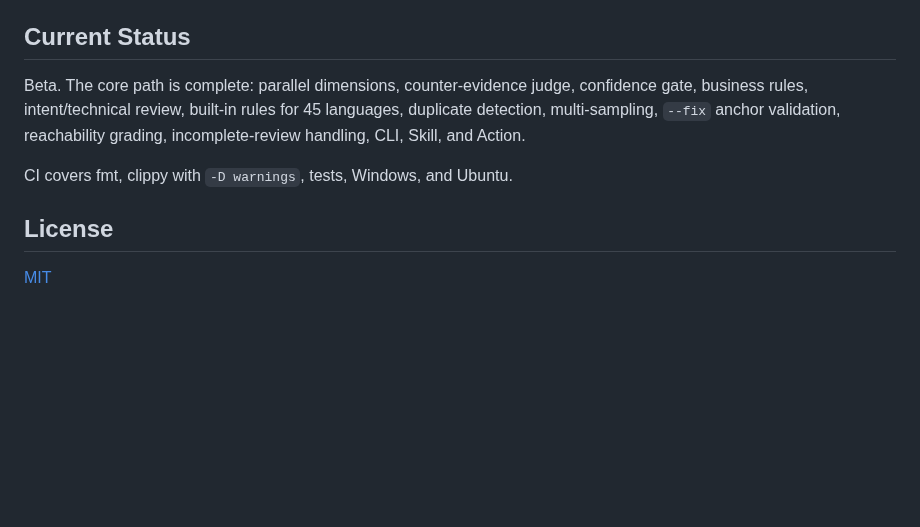
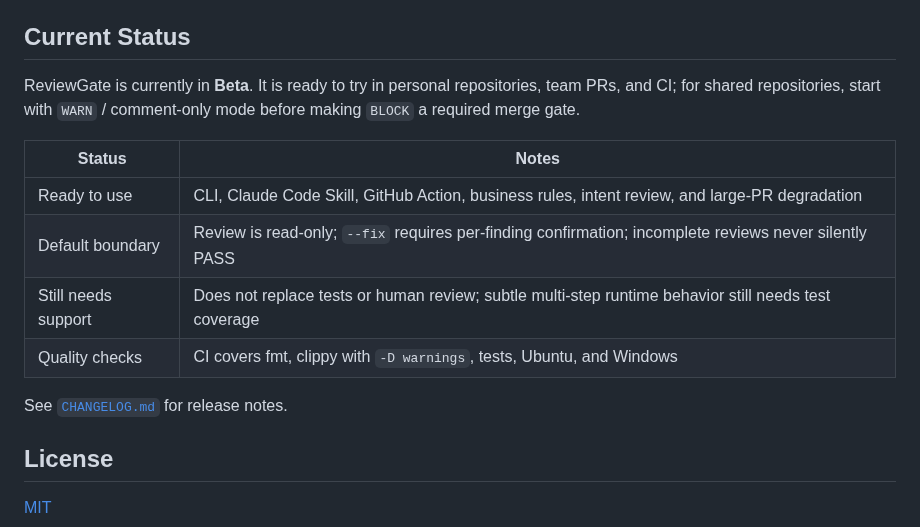
Before and after one commit to dengmengmian/ReviewGate, a Markdown page: README.en.md, the part around the change. GitHub-like rendering; blank space fills up the shorter version.

Commit message:
Clarify README beta status

```diff
--- a/README.en.md
+++ b/README.en.md
@@ -343,9 +343,16 @@ See [`docs/evals/`](docs/evals/) for details, [`docs/BIG_PR_HANDLING.md`](docs/B
 
 ## Current Status
 
-Beta. The core path is complete: parallel dimensions, counter-evidence judge, confidence gate, business rules, intent/technical review, built-in rules for 45 languages, duplicate detection, multi-sampling, `--fix` anchor validation, reachability grading, incomplete-review handling, CLI, Skill, and Action.
+ReviewGate is currently in **Beta**. It is ready to try in personal repositories, team PRs, and CI; for shared repositories, start with `WARN` / comment-only mode before making `BLOCK` a required merge gate.
 
-CI covers fmt, clippy with `-D warnings`, tests, Windows, and Ubuntu.
+| Status | Notes |
+|---|---|
+| Ready to use | CLI, Claude Code Skill, GitHub Action, business rules, intent review, and large-PR degradation |
+| Default boundary | Review is read-only; `--fix` requires per-finding confirmation; incomplete reviews never silently PASS |
+| Still needs support | Does not replace tests or human review; subtle multi-step runtime behavior still needs test coverage |
+| Quality checks | CI covers fmt, clippy with `-D warnings`, tests, Ubuntu, and Windows |
+
+See [`CHANGELOG.md`](CHANGELOG.md) for release notes.
 
 ## License
 
```
Also changed, not shown: README.md (+9 -2 lines).
